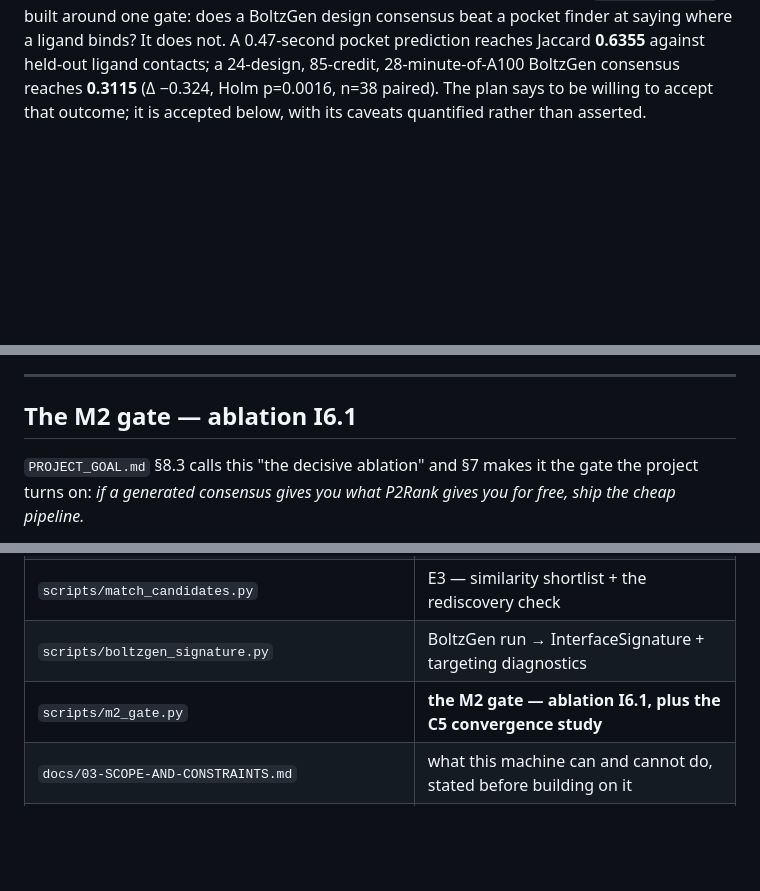
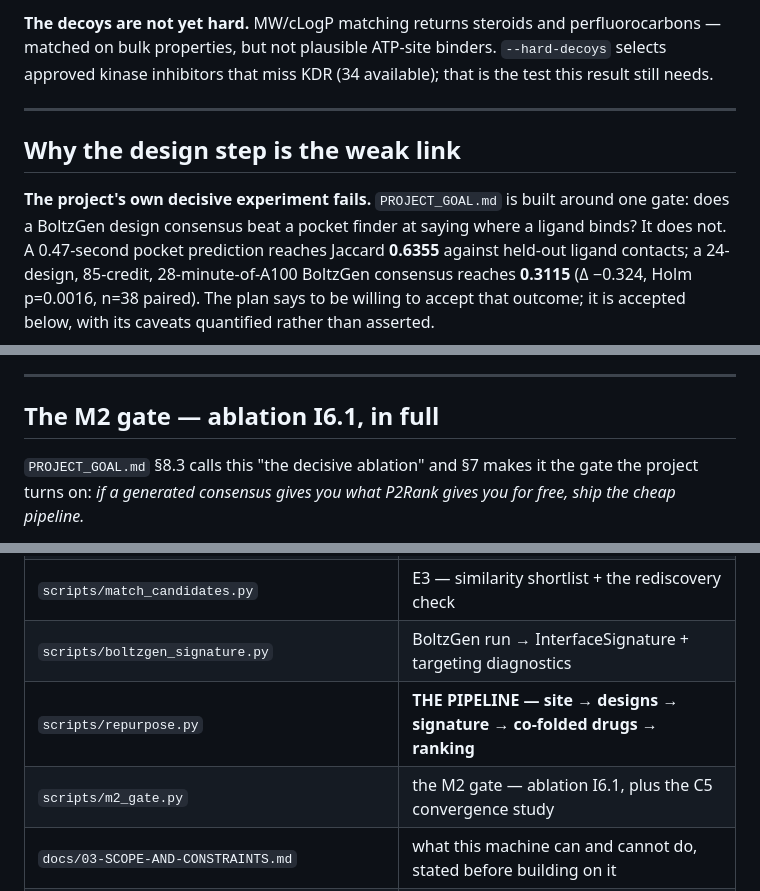
Before and after one commit to jaysahni/drug-similarity-discovery, a Markdown page: README.md, 3 parts joined by grey strips. Drawn GitHub-style; blank space fills up the shorter version.

```diff
--- a/README.md
+++ b/README.md
@@ -16,3 +86,13 @@ this repo and can be reproduced by running it.
+**The decoys are not yet hard.** MW/cLogP matching returns steroids and
+perfluorocarbons — matched on bulk properties, but not plausible ATP-site binders.
+`--hard-decoys` selects approved kinase inhibitors that miss KDR (34 available); that
+is the test this result still needs.
+
+---
+
+## Why the design step is the weak link
+
+**The project's own decisive experiment fails.**
 `PROJECT_GOAL.md` is built around one gate: does a BoltzGen design consensus beat a
 pocket finder at saying where a ligand binds? It does not. A 0.47-second pocket
 prediction reaches Jaccard **0.6355** against held-out ligand contacts; a 24-design,
@@ -216,7 +296,7 @@ Kept negative results:
 
 ---
 
-## The M2 gate — ablation I6.1
+## The M2 gate — ablation I6.1, in full
 
 `PROJECT_GOAL.md` §8.3 calls this "the decisive ablation" and §7 makes it the gate the
 project turns on: *if a generated consensus gives you what P2Rank gives you for free,
@@ -315,7 +395,8 @@ is what worked. Measured cost: **~5–7 credits per design**, 396–564 s per 4-
 | `scripts/run_p2rank.py`, `build_interface_set.py`, `fetch_structures.py` | the E2 baseline arm and its data |
 | `scripts/match_candidates.py` | E3 — similarity shortlist + the rediscovery check |
 | `scripts/boltzgen_signature.py` | BoltzGen run → InterfaceSignature + targeting diagnostics |
-| `scripts/m2_gate.py` | **the M2 gate — ablation I6.1, plus the C5 convergence study** |
+| `scripts/repurpose.py` | **THE PIPELINE — site → designs → signature → co-folded drugs → ranking** |
+| `scripts/m2_gate.py` | the M2 gate — ablation I6.1, plus the C5 convergence study |
 | `docs/03-SCOPE-AND-CONSTRAINTS.md` | what this machine can and cannot do, stated before building on it |
 | `docs/05-E2-DESIGN-CRITIQUE.md` | the adversarial critique E2 had to survive |
 | `results/` | computed outputs only — never hand-edited |
```
Also changed, not shown: other parts of README.md (+72 -2 lines).
